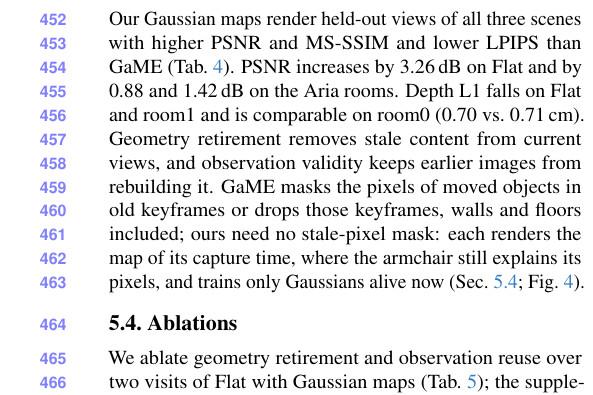
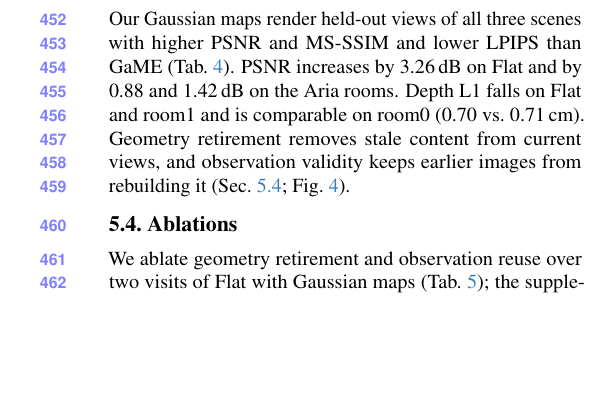
Before and after one commit to giltchcity/myncv---rpsl---daicma, a LaTeX paper (manuscript/main.tex): part of one column of page 9 of 13, cut so that both start at the same text, the shorter picture padded with empty space. Compiled offline with pdfLaTeX.

Commit message:
Rendering results: drop the GaME masking contrast; keep our mechanism sentence with its references
Co-Authored-By: Claude Opus 5.5 <noreply@anthropic.com>

```diff
--- a/manuscript/main.tex
+++ b/manuscript/main.tex
@@ -723,7 +723,7 @@ Scene & Method & PSNR$\uparrow$ & MS-SSIM$\uparrow$ & LPIPS$\downarrow$ & L1$\do
 
 Our Gaussian maps render held-out views of all three scenes with higher PSNR and MS-SSIM
 and lower LPIPS than GaME (\cref{tab:rendering}). PSNR increases by 3.26\,dB on Flat and by 0.88 and 1.42\,dB on the
-Aria rooms. Depth L1 falls on Flat and room1 and is comparable on room0 (0.70 vs.\ 0.71\,cm). Geometry retirement removes stale content from current views, and observation validity keeps earlier images from rebuilding it. GaME masks the pixels of moved objects in old keyframes or drops those keyframes, walls and floors included; ours need no stale-pixel mask: each renders the map of its capture time, where the armchair still explains its pixels, and trains only Gaussians alive now (\cref{sec:ablation}; \cref{fig:gaussian_details}).
+Aria rooms. Depth L1 falls on Flat and room1 and is comparable on room0 (0.70 vs.\ 0.71\,cm). Geometry retirement removes stale content from current views, and observation validity keeps earlier images from rebuilding it (\cref{sec:ablation}; \cref{fig:gaussian_details}).
 
 % ===== BEGIN tables / ablation =====
 \begin{table}[t]
```
